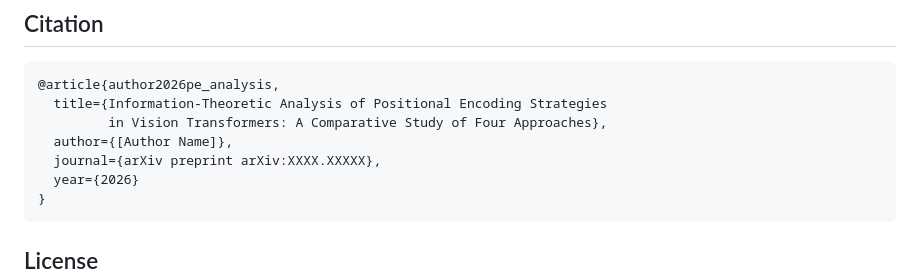
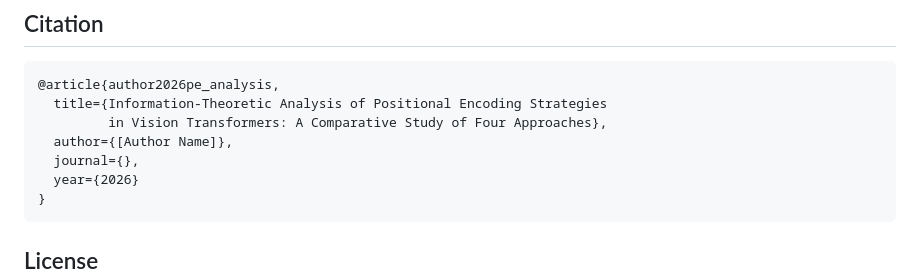
Before and after one commit to djokobandjur/Information-Theoretic-Analysis-of-PE-Strategies-in-ViT-A-Comparative-Study-of-Four-Approaches, a Markdown page: README.md, the part around the change. GitHub-like rendering.

````diff
--- a/README.md
+++ b/README.md
@@ -170,7 +170,7 @@ tqdm
   title={Information-Theoretic Analysis of Positional Encoding Strategies
          in Vision Transformers: A Comparative Study of Four Approaches},
   author={[Author Name]},
-  journal={arXiv preprint arXiv:XXXX.XXXXX},
+  journal={},
   year={2026}
 }
 ```
````
